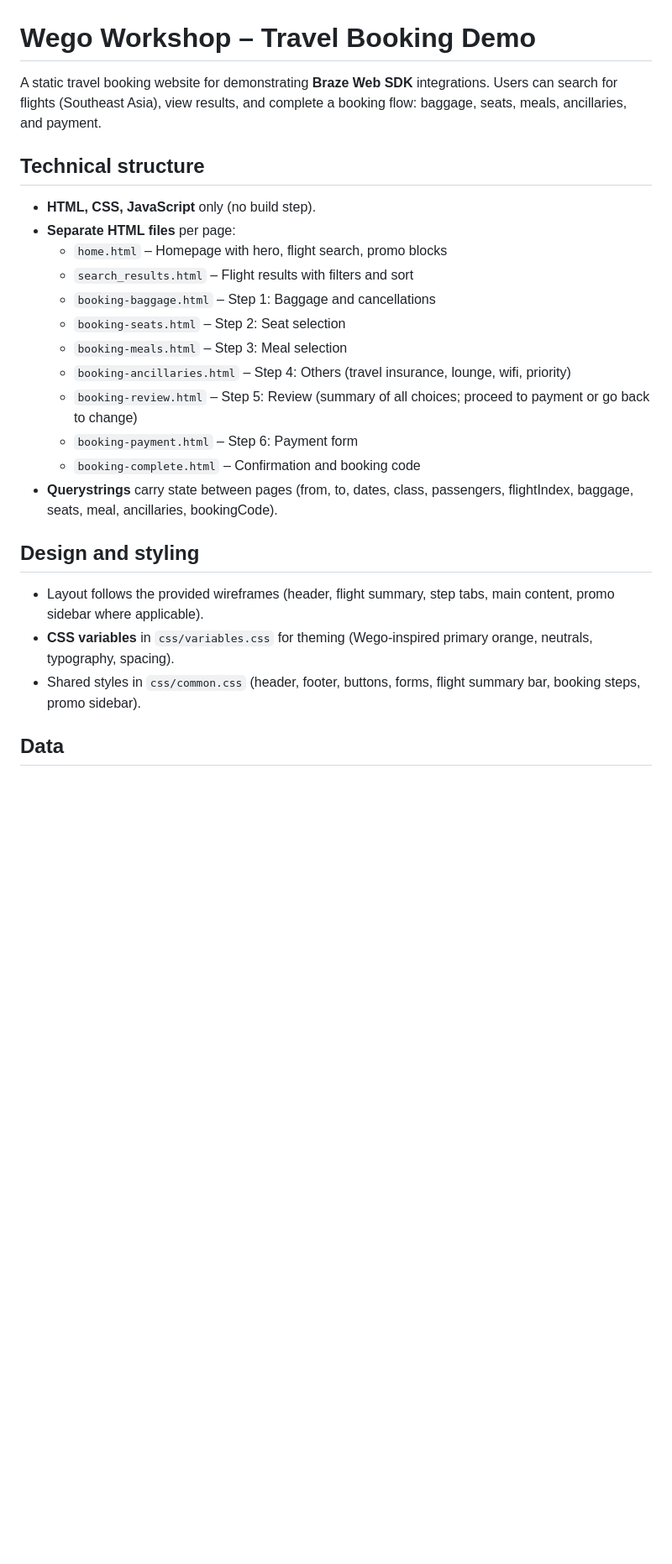
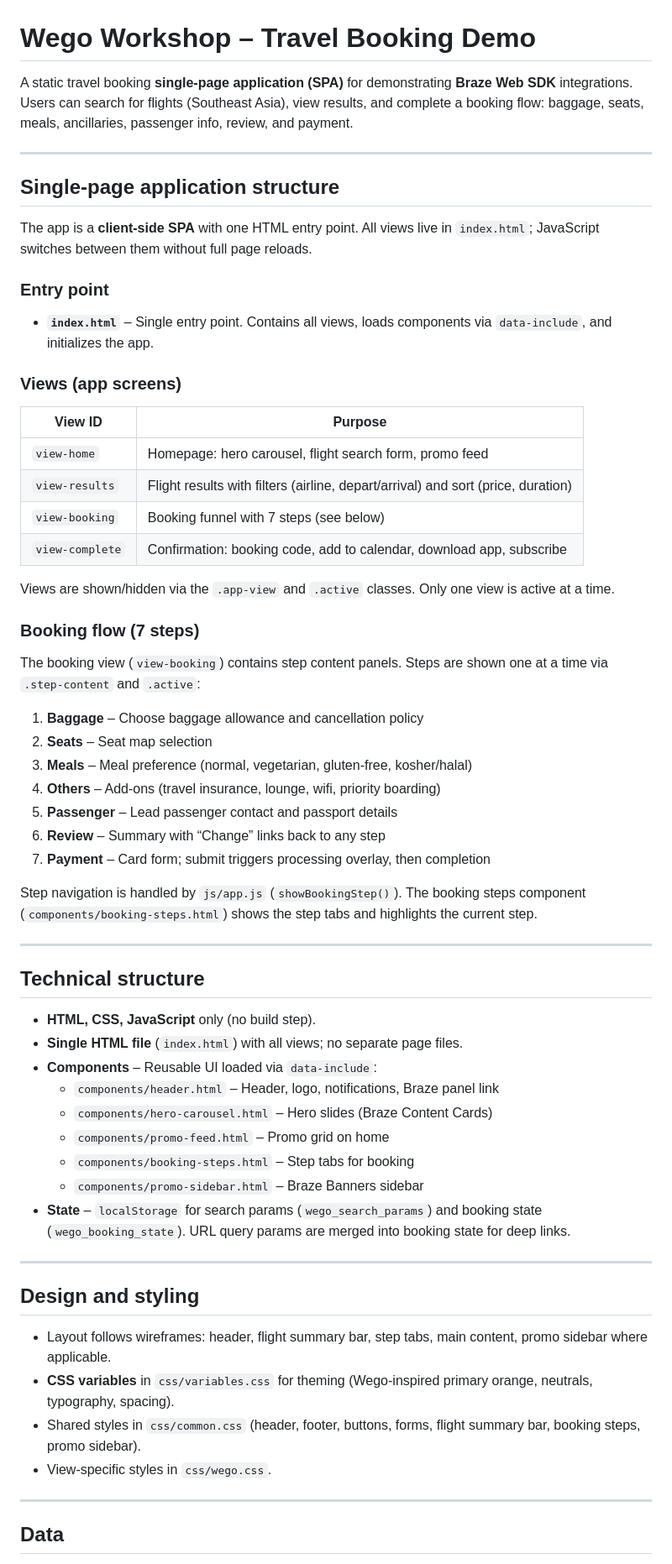
Before and after one commit to auzaniridzwan-oss/wegoworkshop, a Markdown page: README.md, the part around one of its changes. Shown at 84% size. Drawn GitHub-style; blank space fills up the shorter version.

```diff
--- a/README.md
+++ b/README.md
@@ -1,27 +1,66 @@
 # Wego Workshop – Travel Booking Demo
 
-A static travel booking website for demonstrating **Braze Web SDK** integrations. Users can search for flights (Southeast Asia), view results, and complete a booking flow: baggage, seats, meals, ancillaries, and payment.
+A static travel booking **single-page application (SPA)** for demonstrating **Braze Web SDK** integrations. Users can search for flights (Southeast Asia), view results, and complete a booking flow: baggage, seats, meals, ancillaries, passenger info, review, and payment.
+
+---
+
+## Single-page application structure
+
+The app is a **client-side SPA** with one HTML entry point. All views live in `index.html`; JavaScript switches between them without full page reloads.
+
+### Entry point
+
+- **`index.html`** – Single entry point. Contains all views, loads components via `data-include`, and initializes the app.
+
+### Views (app screens)
+
+| View ID | Purpose |
+|---------|---------|
+| `view-home` | Homepage: hero carousel, flight search form, promo feed |
+| `view-results` | Flight results with filters (airline, depart/arrival) and sort (price, duration) |
+| `view-booking` | Booking funnel with 7 steps (see below) |
+| `view-complete` | Confirmation: booking code, add to calendar, download app, subscribe |
+
+Views are shown/hidden via the `.app-view` and `.active` classes. Only one view is active at a time.
+
+### Booking flow (7 steps)
+
+The booking view (`view-booking`) contains step content panels. Steps are shown one at a time via `.step-content` and `.active`:
+
+1. **Baggage** – Choose baggage allowance and cancellation policy
+2. **Seats** – Seat map selection
+3. **Meals** – Meal preference (normal, vegetarian, gluten-free, kosher/halal)
+4. **Others** – Add-ons (travel insurance, lounge, wifi, priority boarding)
+5. **Passenger** – Lead passenger contact and passport details
+6. **Review** – Summary with “Change” links back to any step
+7. **Payment** – Card form; submit triggers processing overlay, then completion
+
+Step navigation is handled by `js/app.js` (`showBookingStep()`). The booking steps component (`components/booking-steps.html`) shows the step tabs and highlights the current step.
+
+---
 
 ## Technical structure
 
 - **HTML, CSS, JavaScript** only (no build step).
-- **Separate HTML files** per page:
-  - `home.html` – Homepage with hero, flight search, promo blocks
-  - `search_results.html` – Flight results with filters and sort
-  - `booking-baggage.html` – Step 1: Baggage and cancellations
-  - `booking-seats.html` – Step 2: Seat selection
-  - `booking-meals.html` – Step 3: Meal selection
-  - `booking-ancillaries.html` – Step 4: Others (travel insurance, lounge, wifi, priority)
-  - `booking-review.html` – Step 5: Review (summary of all choices; proceed to payment or go back to change)
-  - `booking-payment.html` – Step 6: Payment form
-  - `booking-complete.html` – Confirmation and booking code
-- **Querystrings** carry state between pages (from, to, dates, class, passengers, flightIndex, baggage, seats, meal, ancillaries, bookingCode).
+- **Single HTML file** (`index.html`) with all views; no separate page files.
+- **Components** – Reusable UI loaded via `data-include`:
+  - `components/header.html` – Header, logo, notifications, Braze panel link
+  - `components/hero-carousel.html` – Hero slides (Braze Content Cards)
+  - `components/promo-feed.html` – Promo grid on home
+  - `components/booking-steps.html` – Step tabs for booking
+  - `components/promo-sidebar.html` – Braze Banners sidebar
+- **State** – `localStorage` for search params (`wego_search_params`) and booking state (`wego_booking_state`). URL query params are merged into booking state for deep links.
+
+---
 
 ## Design and styling
 
-- Layout follows the provided wireframes (header, flight summary, step tabs, main content, promo sidebar where applicable).
+- Layout follows wireframes: header, flight summary bar, step tabs, main content, promo sidebar where applicable.
 - **CSS variables** in `css/variables.css` for theming (Wego-inspired primary orange, neutrals, typography, spacing).
 - Shared styles in `css/common.css` (header, footer, buttons, forms, flight summary bar, booking steps, promo sidebar).
+- View-specific styles in `css/wego.css`.
+
+---
 
 ## Data
 
```
Also changed, not shown: other parts of README.md (+63 -25 lines).
